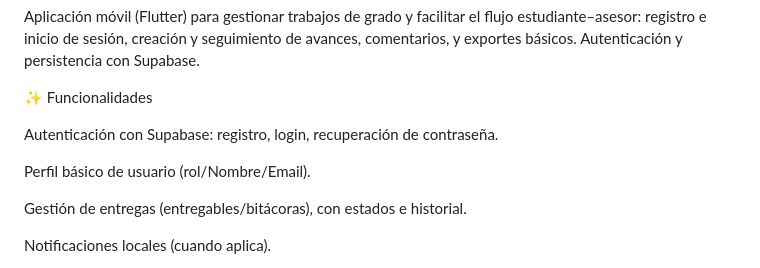
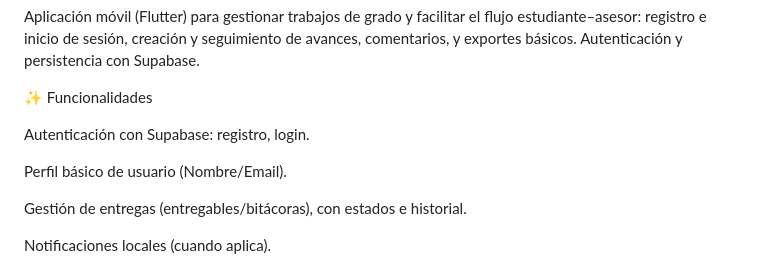
Before and after one commit to Linaviveros/TesiXpressFinal, a Markdown page: README.md, the part around one of its changes. Rendered like a GitHub page.

Commit message:
Update README to reflect changes in authentication
README

```diff
--- a/README.md
+++ b/README.md
@@ -4,9 +4,9 @@ Aplicación móvil (Flutter) para gestionar trabajos de grado y facilitar el flu
 
 ✨ Funcionalidades
 
-Autenticación con Supabase: registro, login, recuperación de contraseña.
+Autenticación con Supabase: registro, login.
 
-Perfil básico de usuario (rol/Nombre/Email).
+Perfil básico de usuario (Nombre/Email).
 
 Gestión de entregas (entregables/bitácoras), con estados e historial.
 
```
Also changed, not shown: other parts of README.md (+1 -0 lines).
